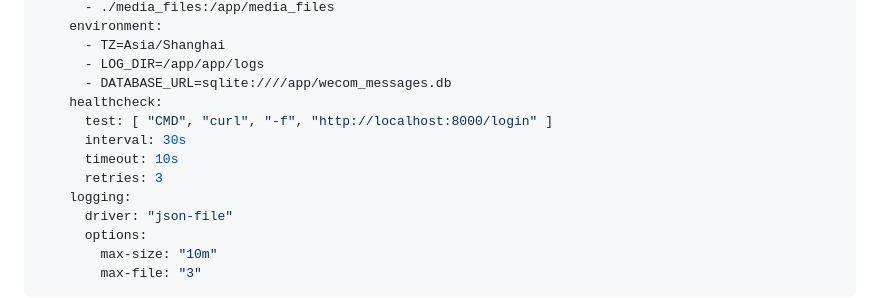
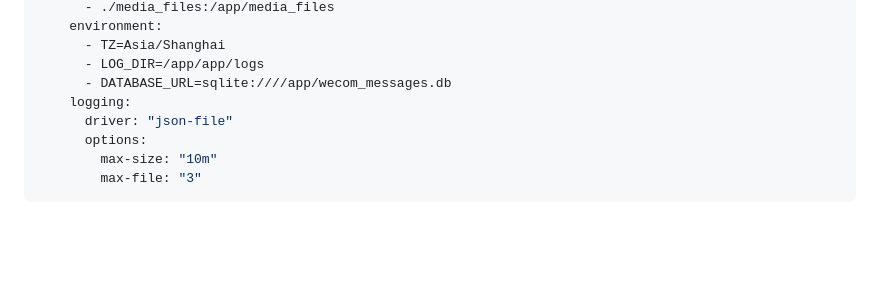
Before and after one commit to jonysun/wx2save, a Markdown page: README.md, the part around the change. Drawn GitHub-style; blank space fills up the shorter version.

Commit message:
Delete healthcheck section from README
Removed healthcheck configuration from README.

```diff
--- a/README.md
+++ b/README.md
@@ -77,11 +77,6 @@
         - TZ=Asia/Shanghai
         - LOG_DIR=/app/app/logs
         - DATABASE_URL=sqlite:////app/wecom_messages.db
-      healthcheck:
-        test: [ "CMD", "curl", "-f", "http://localhost:8000/login" ]
-        interval: 30s
-        timeout: 10s
-        retries: 3
       logging:
         driver: "json-file"
         options:
```
